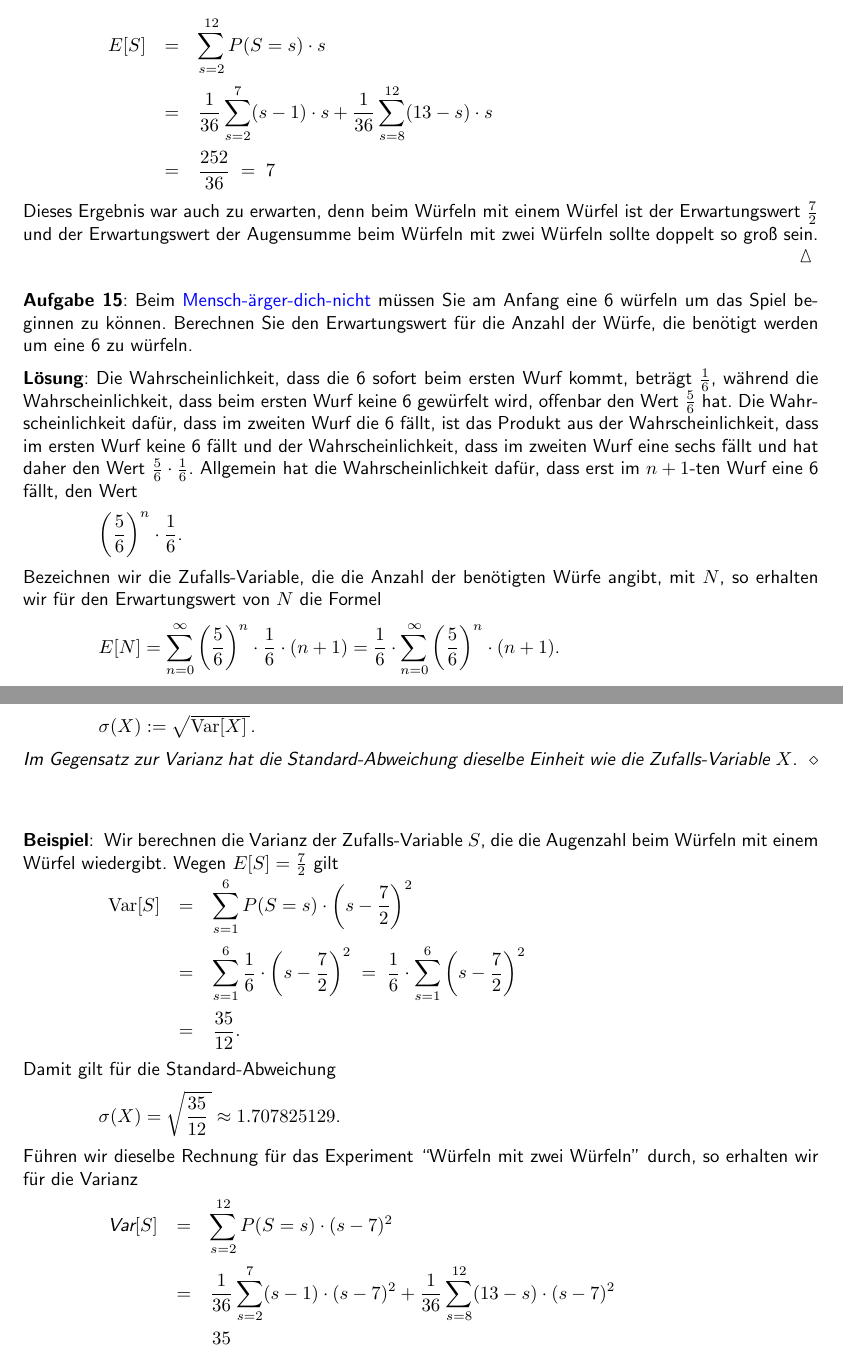
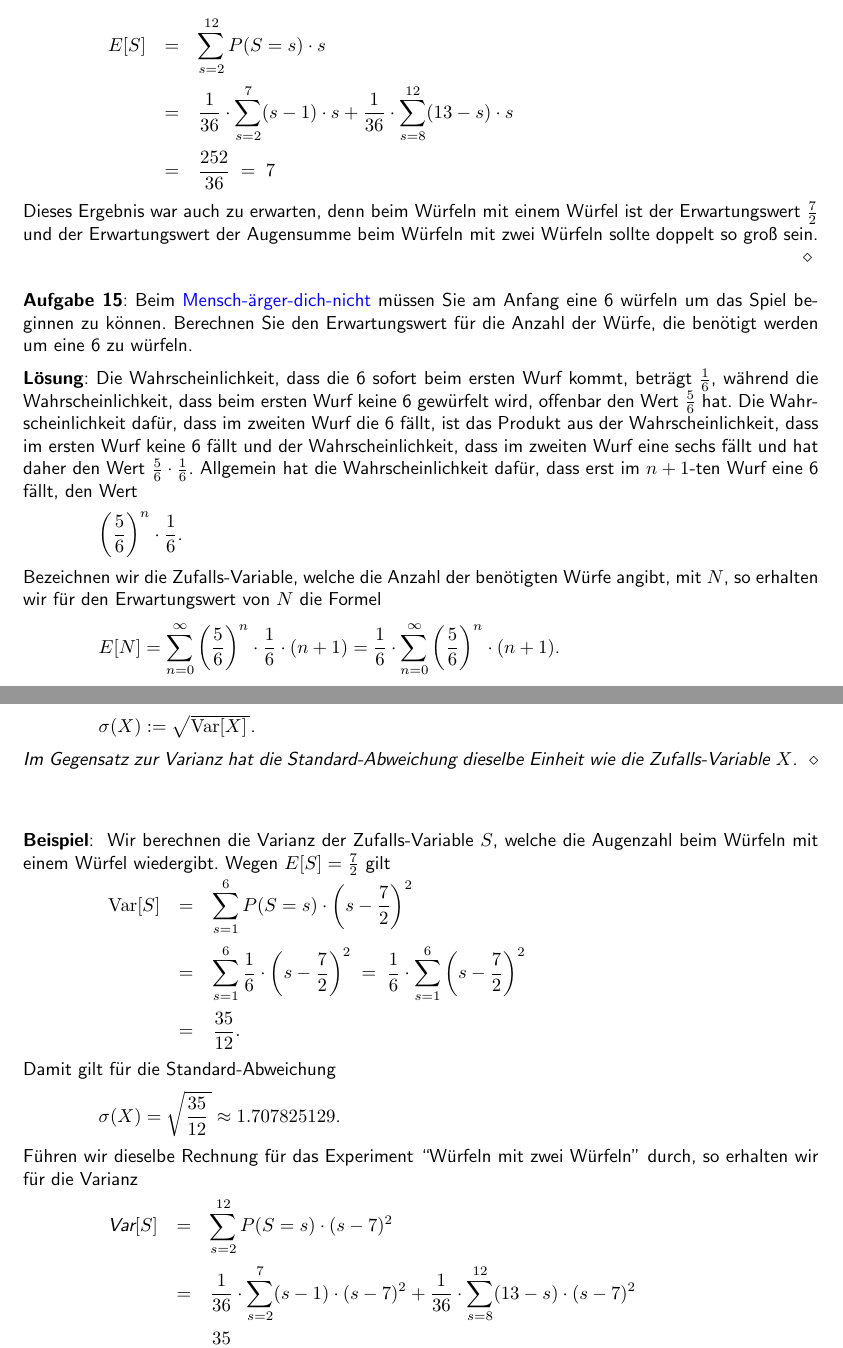
Before and after one commit to karlstroetmann/Statistik, a LaTeX document (Skript/statistik.tex, which reads Skript/wahrscheinlichkeits-rechnung.tex): two parts of pages 34 and 35 of 104, joined at a grey line, cut so that both start at the same text. Compiled offline with pdfLaTeX; the source files are stored in an older character set and shown here as Unicode.

Commit message:
minor changes

```diff
--- a/Skript/wahrscheinlichkeits-rechnung.tex
+++ b/Skript/wahrscheinlichkeits-rechnung.tex
@@ -1847,15 +1847,15 @@ $
 \begin{array}[t]{lcl}
 
  E[S] & = & \ds \sum\limits_{s=2}^{12} P(S=s)\cdot s \\[0.5cm]
-      & = & \ds \frac{1}{36} \sum\limits_{s=2}^7 (s-1)\cdot s +
-                          \frac{1}{36} \sum\limits_{s=8}^{12} (13-s)\cdot s \\[0.5cm]
+      & = & \ds \frac{1}{36} \cdot \sum\limits_{s=2}^7 (s-1)\cdot s +
+                \frac{1}{36} \cdot \sum\limits_{s=8}^{12} (13-s)\cdot s \\[0.5cm]
       & = & \ds \frac{252}{36} \;=\; 7
 \end{array}
 $
 \\[0.2cm]
 Dieses Ergebnis war auch zu erwarten, denn beim Würfeln mit einem Würfel ist der Erwartungswert
 $\frac{7}{2}$ und der Erwartungswert der Augensumme beim Würfeln mit zwei
-Würfeln sollte doppelt so groß sein. \qed
+Würfeln sollte doppelt so groß sein. \eox
 
 \exercise
 Beim \blue{Mensch-ärger-dich-nicht} müssen Sie am Anfang eine 6 würfeln um das Spiel
@@ -1872,7 +1872,7 @@ $n+1$-ten Wurf eine 6 fällt, den Wert
 \\[0.2cm]
 \hspace*{1.3cm} $\ds \left(\frac{5}{6}\right)^n \cdot \frac{1}{6}$.
 \\[0.2cm]
-Bezeichnen wir die Zufalls-Variable, die die Anzahl der benötigten Würfe angibt, mit $N$, so
+Bezeichnen wir die Zufalls-Variable, welche die Anzahl der benötigten Würfe angibt, mit $N$, so
 erhalten wir für den Erwartungswert von $N$ die Formel
 \\[0.2cm]
 \hspace*{1.3cm}
@@ -1947,7 +1947,7 @@ um diesen Mittelwert streuen.  Darüber gibt die \blue{Varianz} Aufschluss.
 \end{Definition}
 
 \example
-Wir berechnen die Varianz der Zufalls-Variable $S$, die die {Augenzahl} beim
+Wir berechnen die Varianz der Zufalls-Variable $S$, welche die {Augenzahl} beim
 Würfeln mit einem Würfel wiedergibt.  Wegen $E[S] = \frac{7}{2}$  gilt \\
 \hspace*{1.3cm}
 $
@@ -1972,8 +1972,8 @@ $
 \begin{array}[t]{lcl}
 
  \textsl{Var}[S] & = & \ds \sum\limits_{s=2}^{12} P(S=s)\cdot (s - 7)^2 \\[0.5cm]
-      & = & \ds \frac{1}{36} \sum\limits_{s=2}^7 (s-1)\cdot (s - 7)^2 +
-                          \frac{1}{36} \sum\limits_{s=8}^{12} (13-s)\cdot (s-7)^2 \\[0.5cm]
+      & = & \ds \frac{1}{36} \cdot \sum\limits_{s=2}^7 (s-1)\cdot (s - 7)^2 +
+                \frac{1}{36} \cdot \sum\limits_{s=8}^{12} (13-s)\cdot (s-7)^2 \\[0.5cm]
       & = & \ds \frac{35}{6}
 \end{array}
 $
```
Also changed, not shown: Skript/moivre-laplace.tex (+1 -1 lines), Skript/statistik.pdf, 1 other file.
